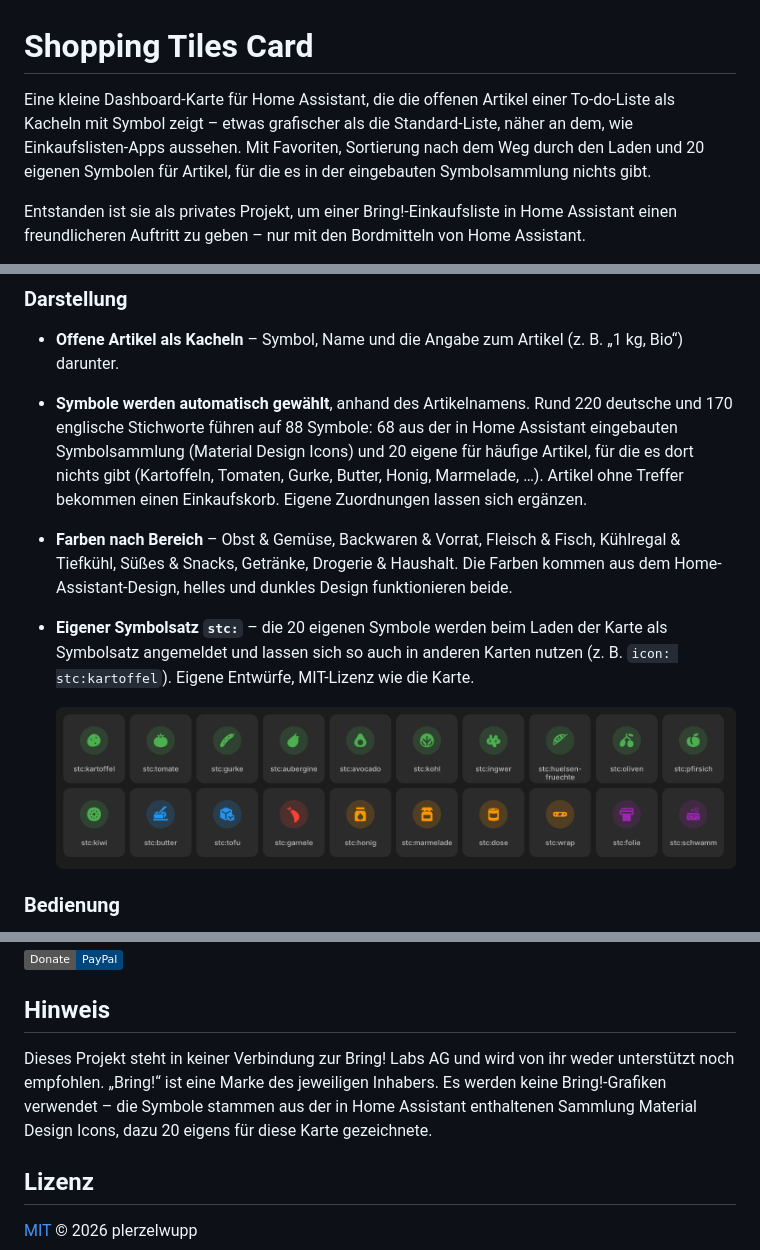
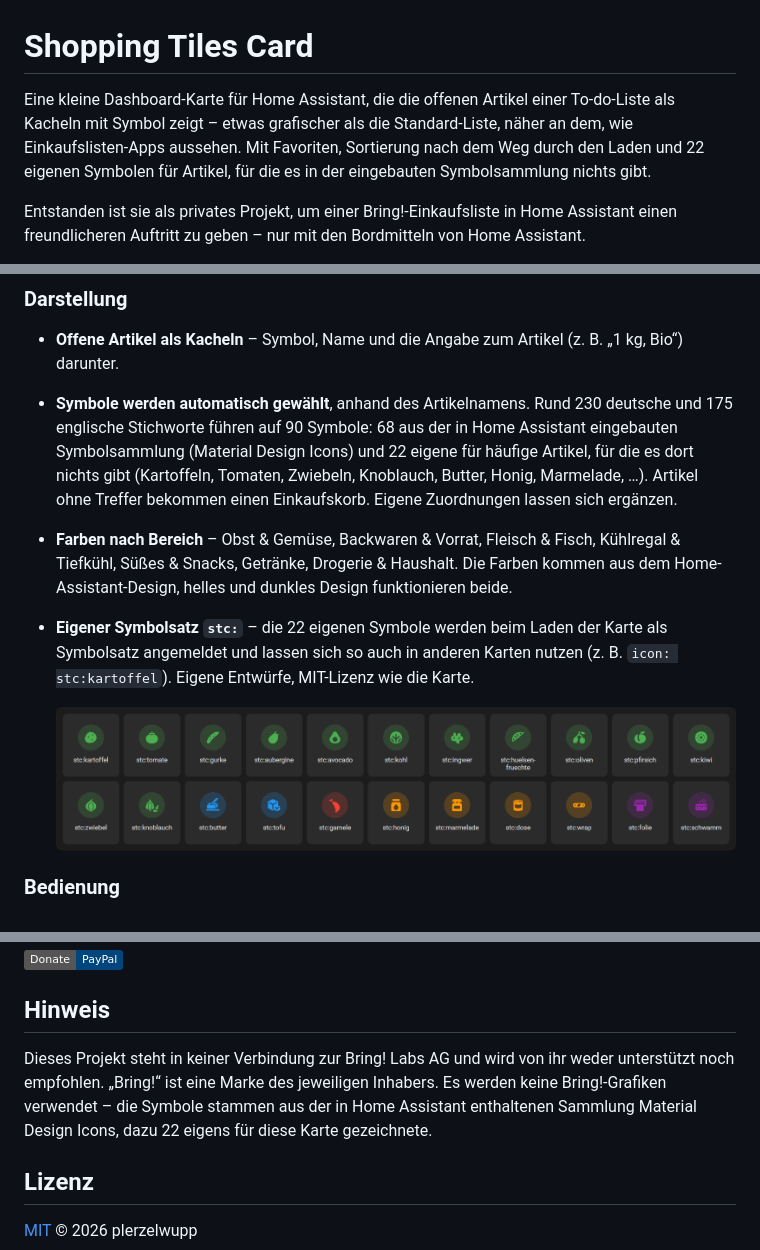
Before and after one commit to plerzelwupp/shopping-tiles-card, a Markdown page: README.de.md, 3 parts joined by grey strips. GitHub-like rendering; pictures changed too: images/icons.png; badges without logos.

Commit message:
v1.4.1: tiles no longer stay grey, own onion and garlic icons

```diff
--- a/README.de.md
+++ b/README.de.md
@@ -1,6 +1,6 @@
 # Shopping Tiles Card
 
-Eine kleine Dashboard-Karte für Home Assistant, die die offenen Artikel einer To-do-Liste als Kacheln mit Symbol zeigt – etwas grafischer als die Standard-Liste, näher an dem, wie Einkaufslisten-Apps aussehen. Mit Favoriten, Sortierung nach dem Weg durch den Laden und 20 eigenen Symbolen für Artikel, für die es in der eingebauten Symbolsammlung nichts gibt.
+Eine kleine Dashboard-Karte für Home Assistant, die die offenen Artikel einer To-do-Liste als Kacheln mit Symbol zeigt – etwas grafischer als die Standard-Liste, näher an dem, wie Einkaufslisten-Apps aussehen. Mit Favoriten, Sortierung nach dem Weg durch den Laden und 22 eigenen Symbolen für Artikel, für die es in der eingebauten Symbolsammlung nichts gibt.
 
 Entstanden ist sie als privates Projekt, um einer Bring!-Einkaufsliste in Home Assistant einen freundlicheren Auftritt zu geben – nur mit den Bordmitteln von Home Assistant.
 
@@ -14,9 +14,9 @@ Entstanden ist sie als privates Projekt, um einer Bring!-Einkaufsliste in Home A
 
 ### Darstellung
 - **Offene Artikel als Kacheln** – Symbol, Name und die Angabe zum Artikel (z. B. „1 kg, Bio“) darunter.
-- **Symbole werden automatisch gewählt**, anhand des Artikelnamens. Rund 220 deutsche und 170 englische Stichworte führen auf 88 Symbole: 68 aus der in Home Assistant eingebauten Symbolsammlung (Material Design Icons) und 20 eigene für häufige Artikel, für die es dort nichts gibt (Kartoffeln, Tomaten, Gurke, Butter, Honig, Marmelade, …). Artikel ohne Treffer bekommen einen Einkaufskorb. Eigene Zuordnungen lassen sich ergänzen.
+- **Symbole werden automatisch gewählt**, anhand des Artikelnamens. Rund 230 deutsche und 175 englische Stichworte führen auf 90 Symbole: 68 aus der in Home Assistant eingebauten Symbolsammlung (Material Design Icons) und 22 eigene für häufige Artikel, für die es dort nichts gibt (Kartoffeln, Tomaten, Zwiebeln, Knoblauch, Butter, Honig, Marmelade, …). Artikel ohne Treffer bekommen einen Einkaufskorb. Eigene Zuordnungen lassen sich ergänzen.
 - **Farben nach Bereich** – Obst & Gemüse, Backwaren & Vorrat, Fleisch & Fisch, Kühlregal & Tiefkühl, Süßes & Snacks, Getränke, Drogerie & Haushalt. Die Farben kommen aus dem Home-Assistant-Design, helles und dunkles Design funktionieren beide.
-- **Eigener Symbolsatz `stc:`** – die 20 eigenen Symbole werden beim Laden der Karte als Symbolsatz angemeldet und lassen sich so auch in anderen Karten nutzen (z. B. `icon: stc:kartoffel`). Eigene Entwürfe, MIT-Lizenz wie die Karte.
+- **Eigener Symbolsatz `stc:`** – die 22 eigenen Symbole werden beim Laden der Karte als Symbolsatz angemeldet und lassen sich so auch in anderen Karten nutzen (z. B. `icon: stc:kartoffel`). Eigene Entwürfe, MIT-Lizenz wie die Karte.
 
   ![Eigene Symbole](images/icons.png)
 
@@ -111,7 +111,7 @@ Wenn Dir die Karte gefällt und Du Danke sagen möchtest, kannst Du mir einen Ka
 
 ## Hinweis
 
-Dieses Projekt steht in keiner Verbindung zur Bring! Labs AG und wird von ihr weder unterstützt noch empfohlen. „Bring!“ ist eine Marke des jeweiligen Inhabers. Es werden keine Bring!-Grafiken verwendet – die Symbole stammen aus der in Home Assistant enthaltenen Sammlung Material Design Icons, dazu 20 eigens für diese Karte gezeichnete.
+Dieses Projekt steht in keiner Verbindung zur Bring! Labs AG und wird von ihr weder unterstützt noch empfohlen. „Bring!“ ist eine Marke des jeweiligen Inhabers. Es werden keine Bring!-Grafiken verwendet – die Symbole stammen aus der in Home Assistant enthaltenen Sammlung Material Design Icons, dazu 22 eigens für diese Karte gezeichnete.
 
 ## Lizenz
 
```
Also changed, not shown: README.md (+4 -4 lines), 1 other file.
